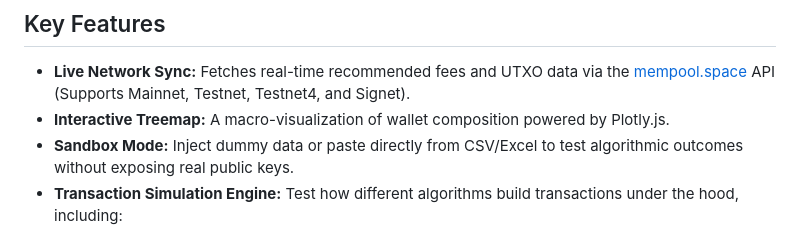
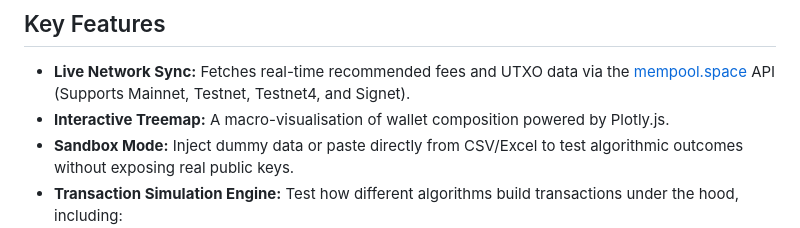
Before and after one commit to maxtannahill/utxo-modeller, a Markdown page: README.md, the part around the change. Rendered like a GitHub page.

Commit message:
Fix spelling

```diff
--- a/README.md
+++ b/README.md
@@ -20,7 +20,7 @@ It categorizes every UTXO into a 6-tier heatmap based on its required fee impact
 
 ## Key Features
 * **Live Network Sync:** Fetches real-time recommended fees and UTXO data via the [mempool.space](https://mempool.space/) API (Supports Mainnet, Testnet, Testnet4, and Signet).
-* **Interactive Treemap:** A macro-visualization of wallet composition powered by Plotly.js.
+* **Interactive Treemap:** A macro-visualisation of wallet composition powered by Plotly.js.
 * **Sandbox Mode:** Inject dummy data or paste directly from CSV/Excel to test algorithmic outcomes without exposing real public keys.
 * **Transaction Simulation Engine:** Test how different algorithms build transactions under the hood, including:
   * Oldest First (FIFO)
```
